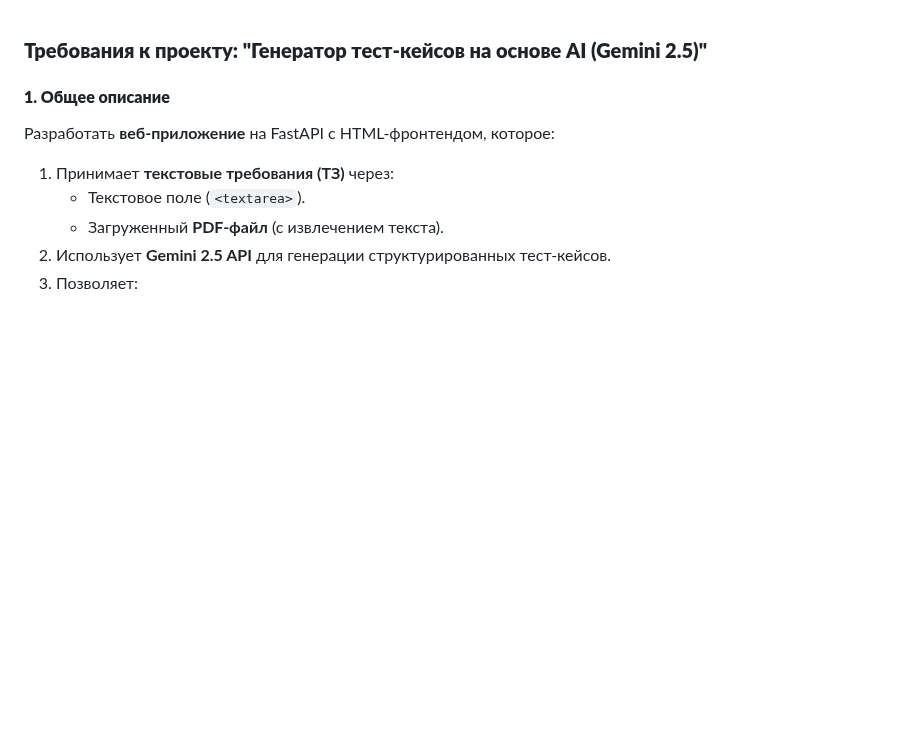
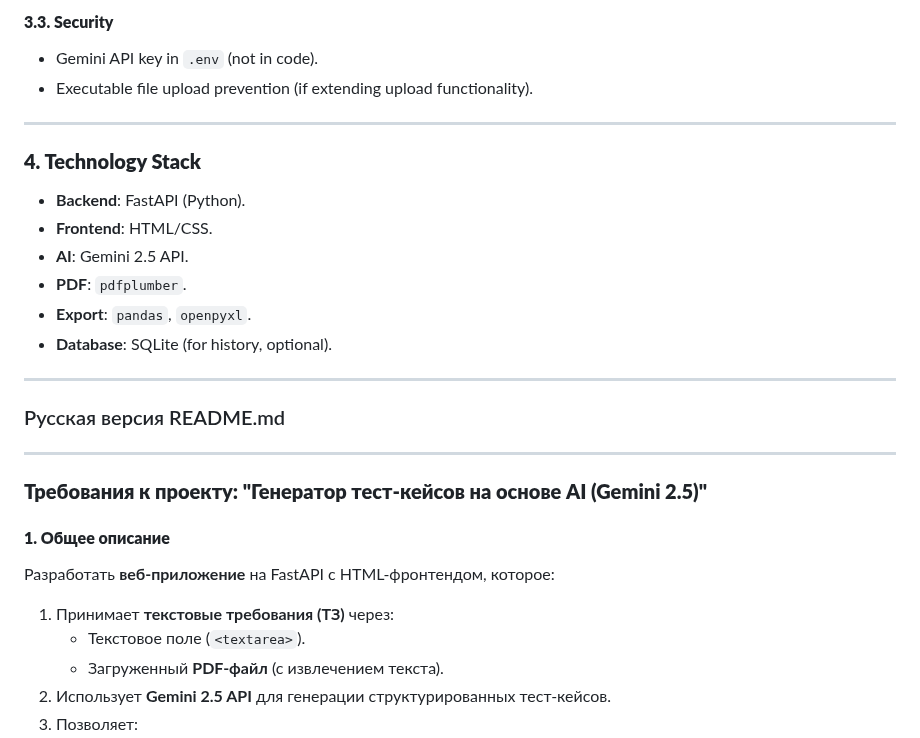
Before and after one commit to MaxKuklaVod/Testcase-generator, a Markdown page: README.md, the part around one of its changes. GitHub-like rendering; blank space fills up the shorter version.

```diff
--- a/README.md
+++ b/README.md
@@ -1,3 +71,22 @@
+#### **3.3. Security**
+- Gemini API key in `.env` (not in code).
+- Executable file upload prevention (if extending upload functionality).
+
+---
+
+### **4. Technology Stack**
+- **Backend**: FastAPI (Python).
+- **Frontend**: HTML/CSS.
+- **AI**: Gemini 2.5 API.
+- **PDF**: `pdfplumber`.
+- **Export**: `pandas`, `openpyxl`.
+- **Database**: SQLite (for history, optional).
+
+---
+
+### Русская версия README.md
+---
+
 ### **Требования к проекту: "Генератор тест-кейсов на основе AI (Gemini 2.5)"**
 
 #### **1. Общее описание**
```
Also changed, not shown: other parts of README.md (+70 -0 lines).
